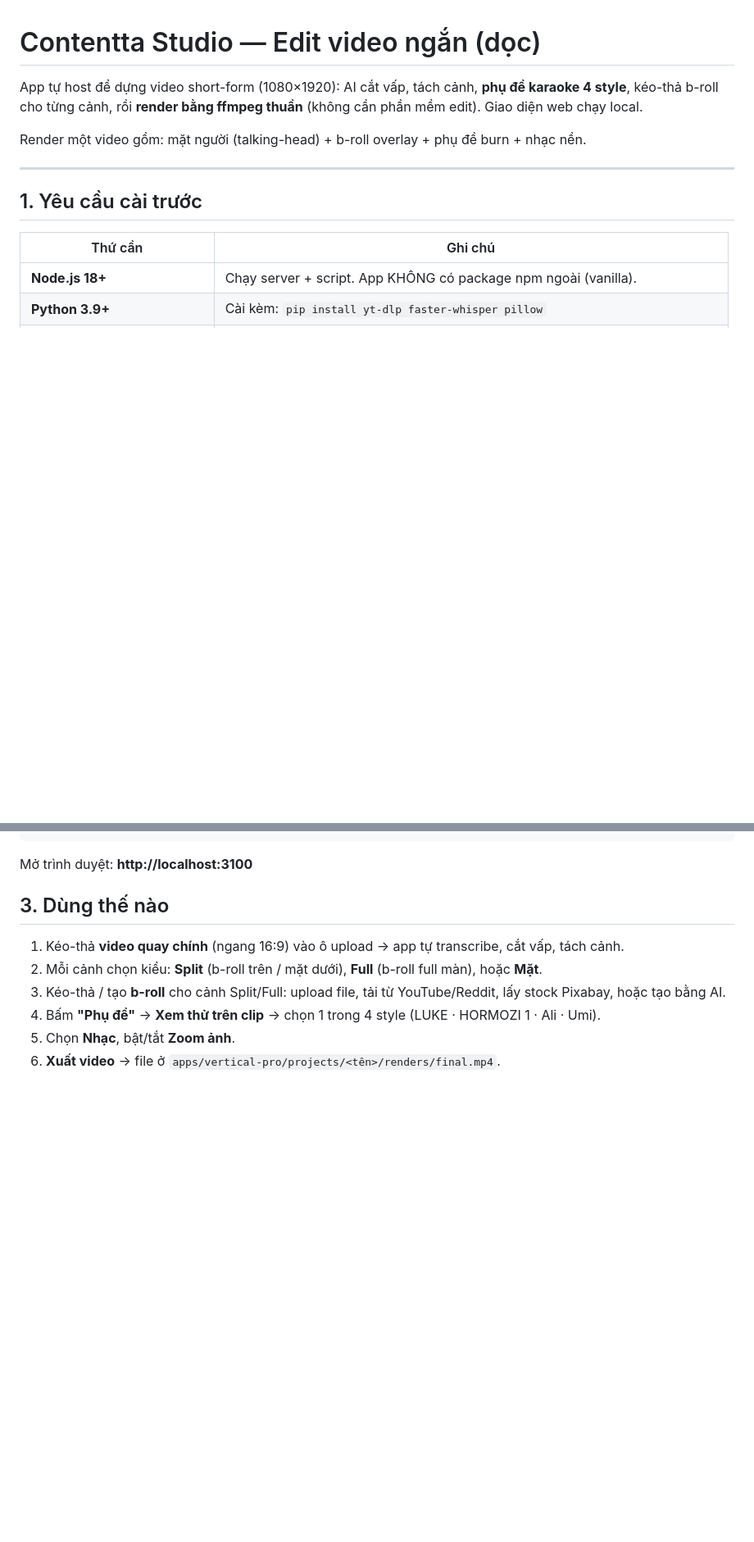
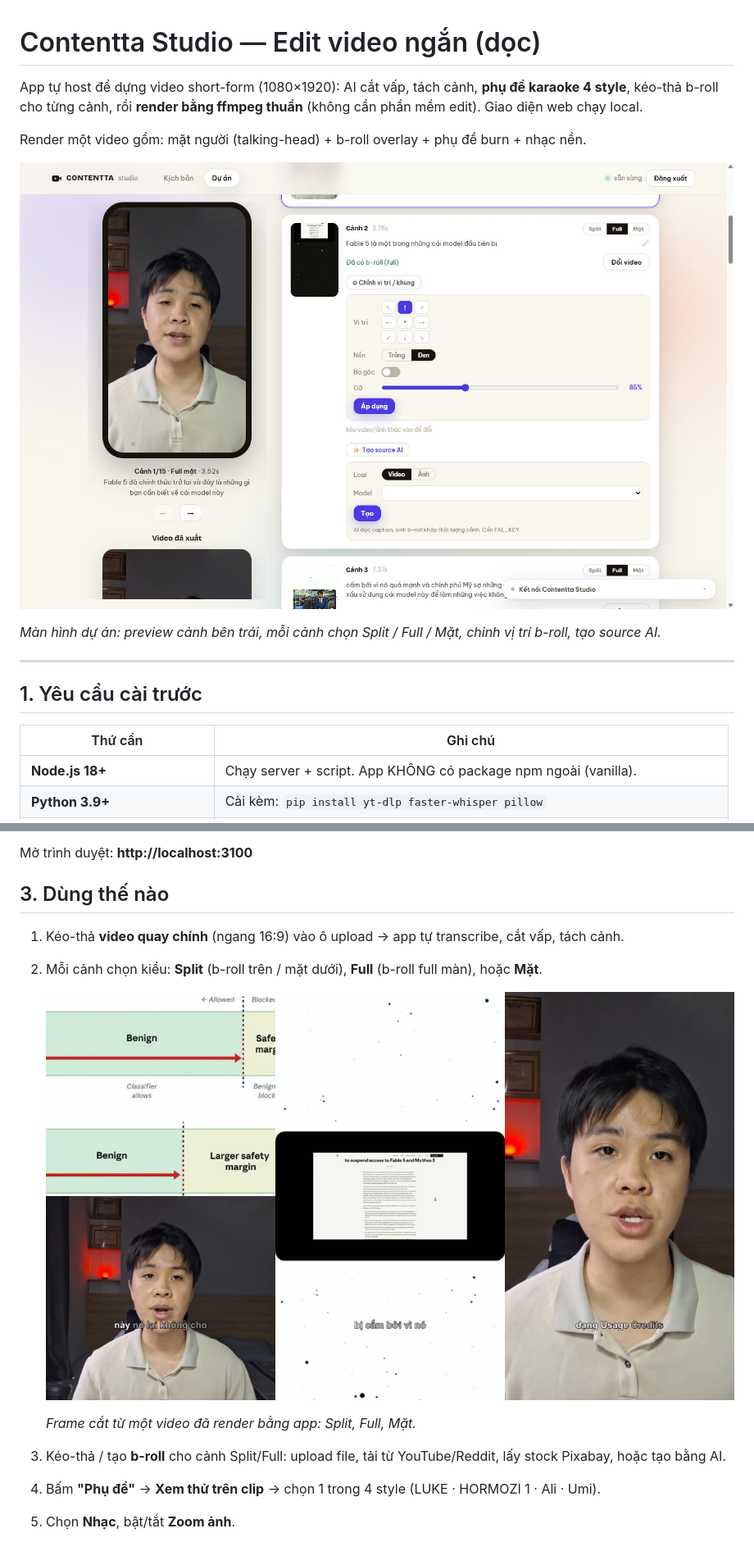
Before and after one commit to thanhthuduc99/contentta-studio, a Markdown page: README.md, 2 parts joined by grey strips. Shown at 82% size. GitHub-like rendering; pictures changed too: docs/images/editor-scene-panel.jpg (added), docs/images/render-layouts-split-full-face.jpg (added); blank space fills up the shorter version.

Commit message:
docs: add real screenshots to README
Co-Authored-By: Claude Opus 5.5 <noreply@anthropic.com>

```diff
--- a/README.md
+++ b/README.md
@@ -3,6 +3,10 @@
 App tự host để dựng video short-form (1080×1920): AI cắt vấp, tách cảnh, **phụ đề karaoke 4 style**, kéo-thả b-roll cho từng cảnh, rồi **render bằng ffmpeg thuần** (không cần phần mềm edit). Giao diện web chạy local.
 
 Render một video gồm: mặt người (talking-head) + b-roll overlay + phụ đề burn + nhạc nền.
+
+![Màn hình dự án: preview dọc bên trái, danh sách cảnh bên phải](docs/images/editor-scene-panel.jpg)
+
+*Màn hình dự án: preview cảnh bên trái, mỗi cảnh chọn Split / Full / Mặt, chỉnh vị trí b-roll, tạo source AI.*
 
 ---
 
@@ -40,6 +44,11 @@ Mở trình duyệt: **http://localhost:3100**
 
 1. Kéo-thả **video quay chính** (ngang 16:9) vào ô upload → app tự transcribe, cắt vấp, tách cảnh.
 2. Mỗi cảnh chọn kiểu: **Split** (b-roll trên / mặt dưới), **Full** (b-roll full màn), hoặc **Mặt**.
+
+   ![3 kiểu cảnh trong video đã render: Split, Full, Mặt](docs/images/render-layouts-split-full-face.jpg)
+
+   *Frame cắt từ một video đã render bằng app: Split, Full, Mặt.*
+
 3. Kéo-thả / tạo **b-roll** cho cảnh Split/Full: upload file, tải từ YouTube/Reddit, lấy stock Pixabay, hoặc tạo bằng AI.
 4. Bấm **"Phụ đề"** → **Xem thử trên clip** → chọn 1 trong 4 style (LUKE · HORMOZI 1 · Ali · Umi).
 5. Chọn **Nhạc**, bật/tắt **Zoom ảnh**.
```
Also changed, not shown: other parts of README.md (+4 -0 lines), 1 other file.
